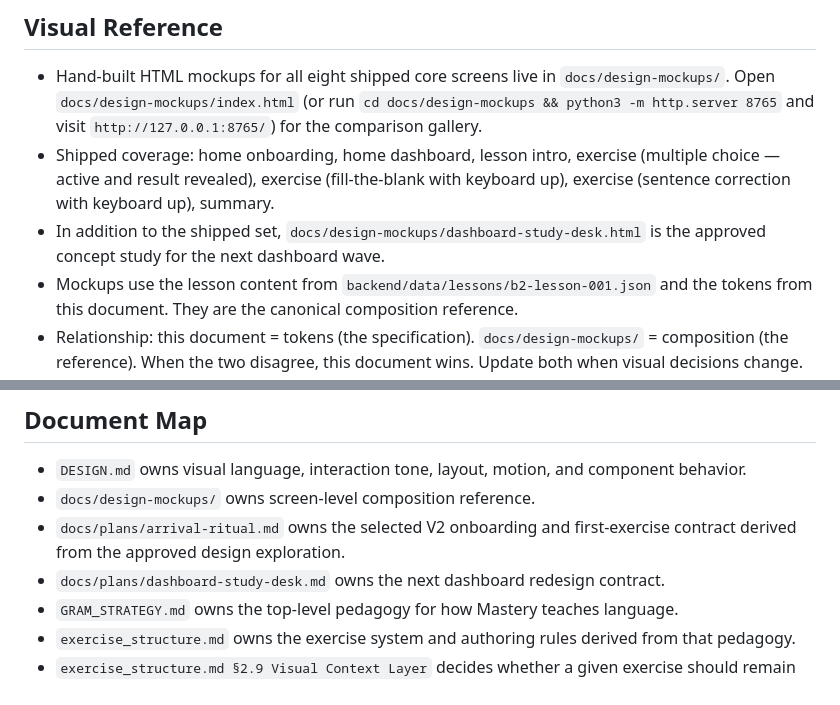
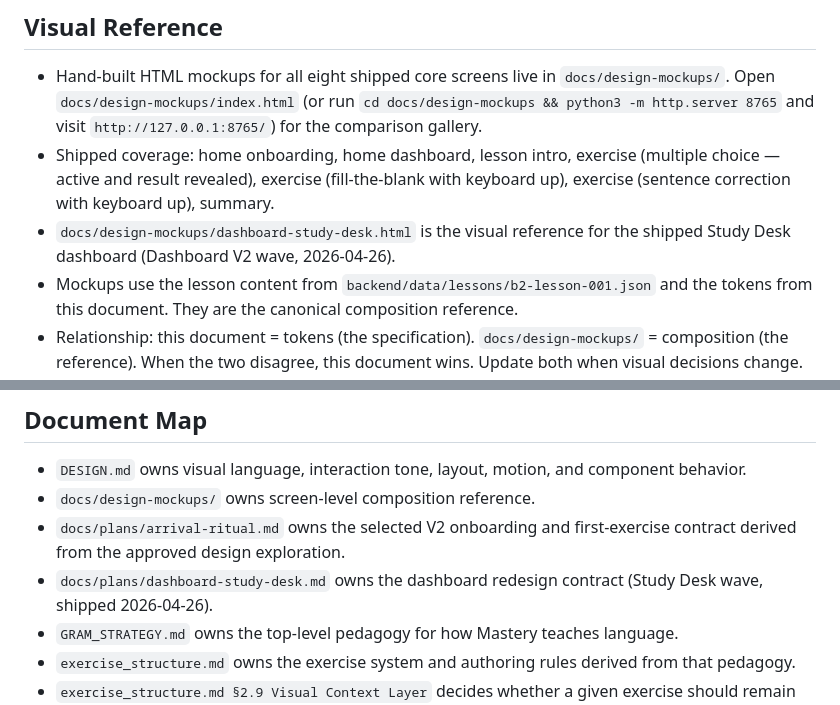
Before and after one commit to Igotsty1e/Mastery, a Markdown page: DESIGN.md, 2 parts joined by grey strips. Drawn GitHub-style.

```diff
--- a/DESIGN.md
+++ b/DESIGN.md
@@ -4,7 +4,7 @@
 
 - Hand-built HTML mockups for all eight shipped core screens live in `docs/design-mockups/`. Open `docs/design-mockups/index.html` (or run `cd docs/design-mockups && python3 -m http.server 8765` and visit `http://127.0.0.1:8765/`) for the comparison gallery.
 - Shipped coverage: home onboarding, home dashboard, lesson intro, exercise (multiple choice — active and result revealed), exercise (fill-the-blank with keyboard up), exercise (sentence correction with keyboard up), summary.
-- In addition to the shipped set, `docs/design-mockups/dashboard-study-desk.html` is the approved concept study for the next dashboard wave.
+- `docs/design-mockups/dashboard-study-desk.html` is the visual reference for the shipped Study Desk dashboard (Dashboard V2 wave, 2026-04-26).
 - Mockups use the lesson content from `backend/data/lessons/b2-lesson-001.json` and the tokens from this document. They are the canonical composition reference.
 - Relationship: this document = tokens (the specification). `docs/design-mockups/` = composition (the reference). When the two disagree, this document wins. Update both when visual decisions change.
 
@@ -19,7 +19,7 @@
 - `DESIGN.md` owns visual language, interaction tone, layout, motion, and component behavior.
 - `docs/design-mockups/` owns screen-level composition reference.
 - `docs/plans/arrival-ritual.md` owns the selected V2 onboarding and first-exercise contract derived from the approved design exploration.
-- `docs/plans/dashboard-study-desk.md` owns the next dashboard redesign contract.
+- `docs/plans/dashboard-study-desk.md` owns the dashboard redesign contract (Study Desk wave, shipped 2026-04-26).
 - `GRAM_STRATEGY.md` owns the top-level pedagogy for how Mastery teaches language.
 - `exercise_structure.md` owns the exercise system and authoring rules derived from that pedagogy.
 - `exercise_structure.md §2.9 Visual Context Layer` decides whether a given exercise should remain text-only or may use an image.
```
Also changed, not shown: other parts of DESIGN.md (+13 -10 lines).
